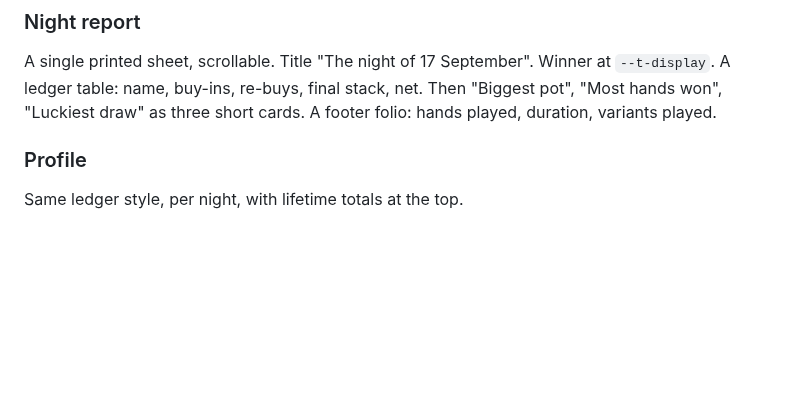
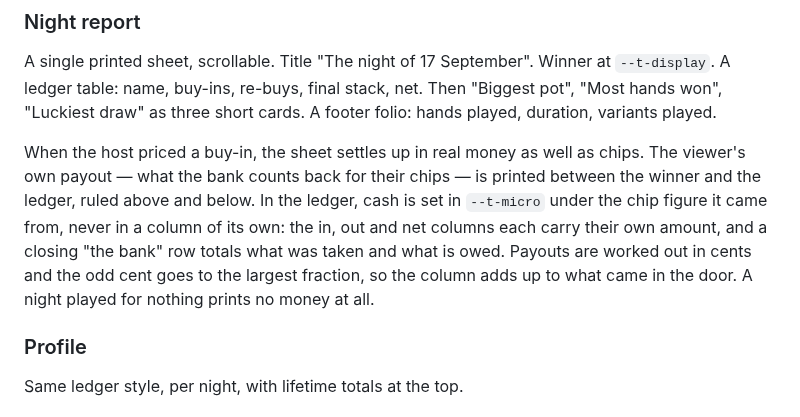
Before and after one commit to bferg314/calliope-poker, a Markdown page: docs/design.md, the part around the change. GitHub-like rendering; blank space fills up the shorter version.

```diff
--- a/docs/design.md
+++ b/docs/design.md
@@ -314,6 +314,8 @@ The QR is drawn as our own SVG from the module matrix, on a card-stock plate wit
 
 A single printed sheet, scrollable. Title "The night of 17 September". Winner at `--t-display`. A ledger table: name, buy-ins, re-buys, final stack, net. Then "Biggest pot", "Most hands won", "Luckiest draw" as three short cards. A footer folio: hands played, duration, variants played.
 
+When the host priced a buy-in, the sheet settles up in real money as well as chips. The viewer's own payout — what the bank counts back for their chips — is printed between the winner and the ledger, ruled above and below. In the ledger, cash is set in `--t-micro` under the chip figure it came from, never in a column of its own: the in, out and net columns each carry their own amount, and a closing "the bank" row totals what was taken and what is owed. Payouts are worked out in cents and the odd cent goes to the largest fraction, so the column adds up to what came in the door. A night played for nothing prints no money at all.
+
 ### Profile
 
 Same ledger style, per night, with lifetime totals at the top.
```
Also changed, not shown: README.md (+6 -4 lines), docs/screenshots/night-report.png, 12 other files.
